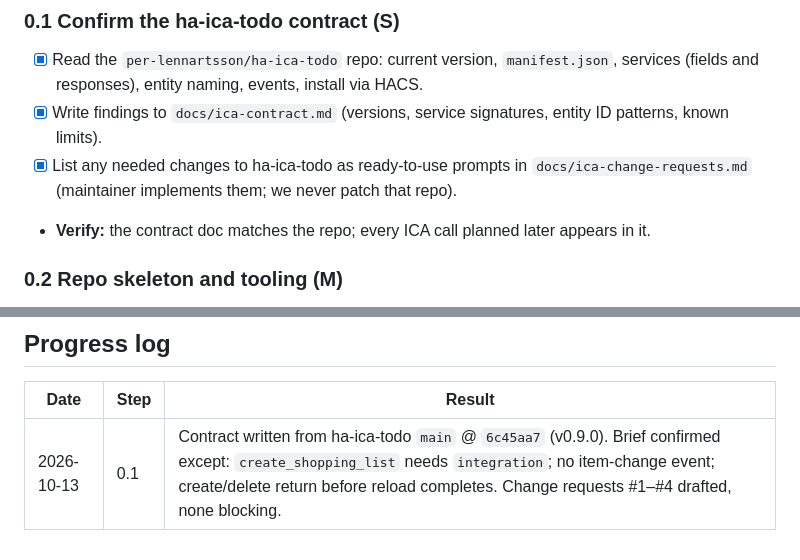
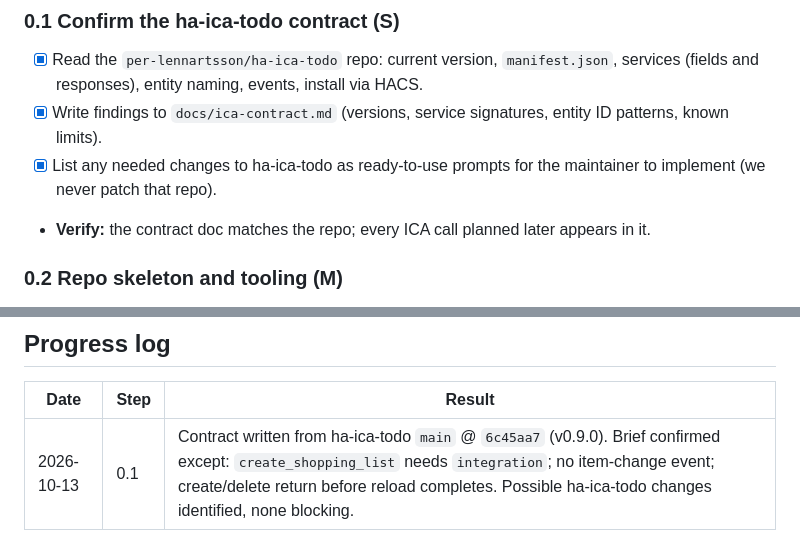
Before and after one commit to per-lennartsson/ha-ica-dashboard, a Markdown page: plan.md, 2 parts joined by grey strips. Rendered like a GitHub page.

Commit message:
Remove references to change-requests file
Co-Authored-By: Claude Sonnet 5.5 <noreply@anthropic.com>

```diff
--- a/plan.md
+++ b/plan.md
@@ -13,7 +13,7 @@ Legend: **Verify** = how we know the step is done. Effort: S (<½ day), M (~1 da
 ### 0.1 Confirm the ha-ica-todo contract (S)
 - [x] Read the `per-lennartsson/ha-ica-todo` repo: current version, `manifest.json`, services (fields and responses), entity naming, events, install via HACS.
 - [x] Write findings to `docs/ica-contract.md` (versions, service signatures, entity ID patterns, known limits).
-- [x] List any needed changes to ha-ica-todo as ready-to-use prompts in `docs/ica-change-requests.md` (maintainer implements them; we never patch that repo).
+- [x] List any needed changes to ha-ica-todo as ready-to-use prompts for the maintainer to implement (we never patch that repo).
 - **Verify:** the contract doc matches the repo; every ICA call planned later appears in it.
 
 ### 0.2 Repo skeleton and tooling (M)
@@ -141,4 +141,4 @@ Legend: **Verify** = how we know the step is done. Effort: S (<½ day), M (~1 da
 ## Progress log
 | Date | Step | Result |
 |------|------|--------|
-| 2026-10-13 | 0.1 | Contract written from ha-ica-todo `main` @ `6c45aa7` (v0.9.0). Brief confirmed except: `create_shopping_list` needs `integration`; no item-change event; create/delete return before reload completes. Change requests #1–#4 drafted, none blocking. |
+| 2026-10-13 | 0.1 | Contract written from ha-ica-todo `main` @ `6c45aa7` (v0.9.0). Brief confirmed except: `create_shopping_list` needs `integration`; no item-change event; create/delete return before reload completes. Possible ha-ica-todo changes identified, none blocking. |
```
Also changed, not shown: docs/ica-contract.md (+3 -3 lines).
